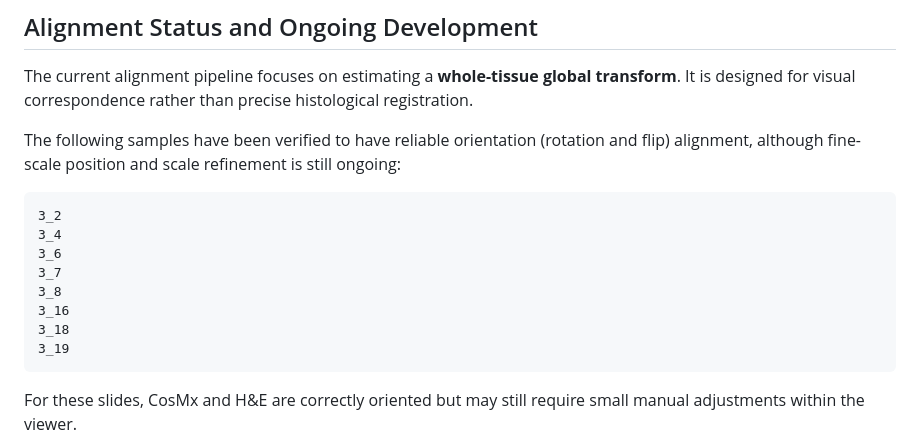
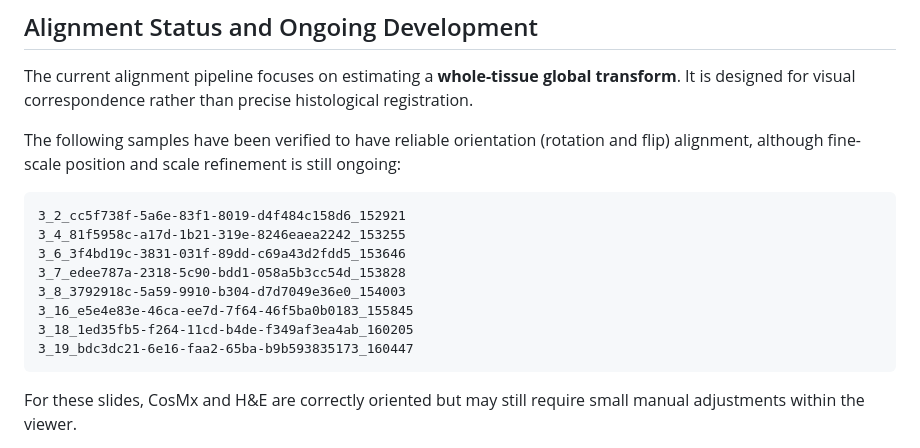
Before and after one commit to zxzxk0/Pathology, a Markdown page: README.md, the part around the change. Drawn GitHub-style.

Commit message:
Add alignment explanation and status

````diff
--- a/README.md
+++ b/README.md
@@ -188,14 +188,14 @@ The following samples have been verified to have reliable orientation
 refinement is still ongoing:
 
 ```
-3_2
-3_4
-3_6
-3_7
-3_8
-3_16
-3_18
-3_19
+3_2_cc5f738f-5a6e-83f1-8019-d4f484c158d6_152921
+3_4_81f5958c-a17d-1b21-319e-8246eaea2242_153255
+3_6_3f4bd19c-3831-031f-89dd-c69a43d2fdd5_153646
+3_7_edee787a-2318-5c90-bdd1-058a5b3cc54d_153828
+3_8_3792918c-5a59-9910-b304-d7d7049e36e0_154003
+3_16_e5e4e83e-46ca-ee7d-7f64-46f5ba0b0183_155845
+3_18_1ed35fb5-f264-11cd-b4de-f349af3ea4ab_160205
+3_19_bdc3dc21-6e16-faa2-65ba-b9b593835173_160447
 ```
 
 For these slides, CosMx and H&E are correctly oriented but may still
````
